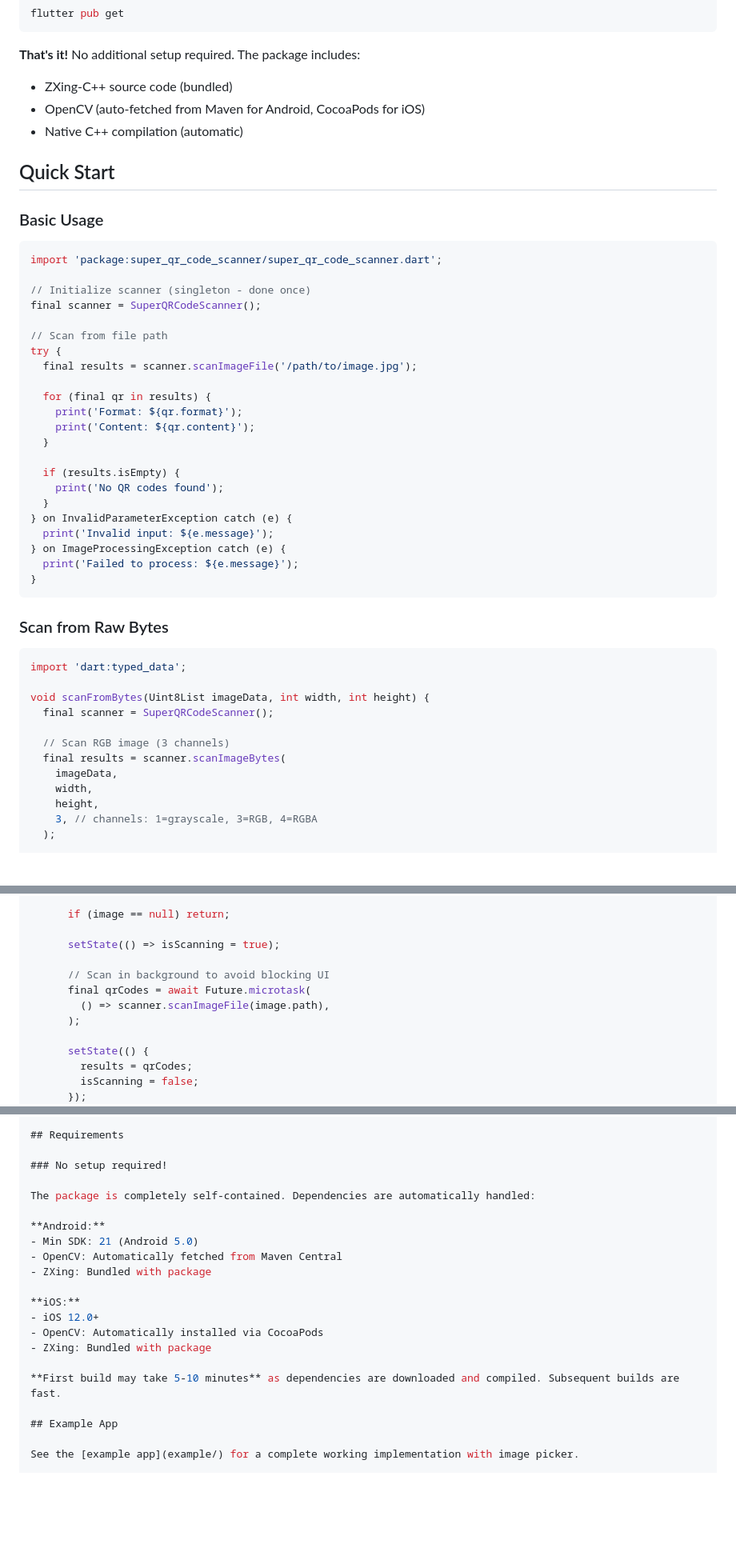
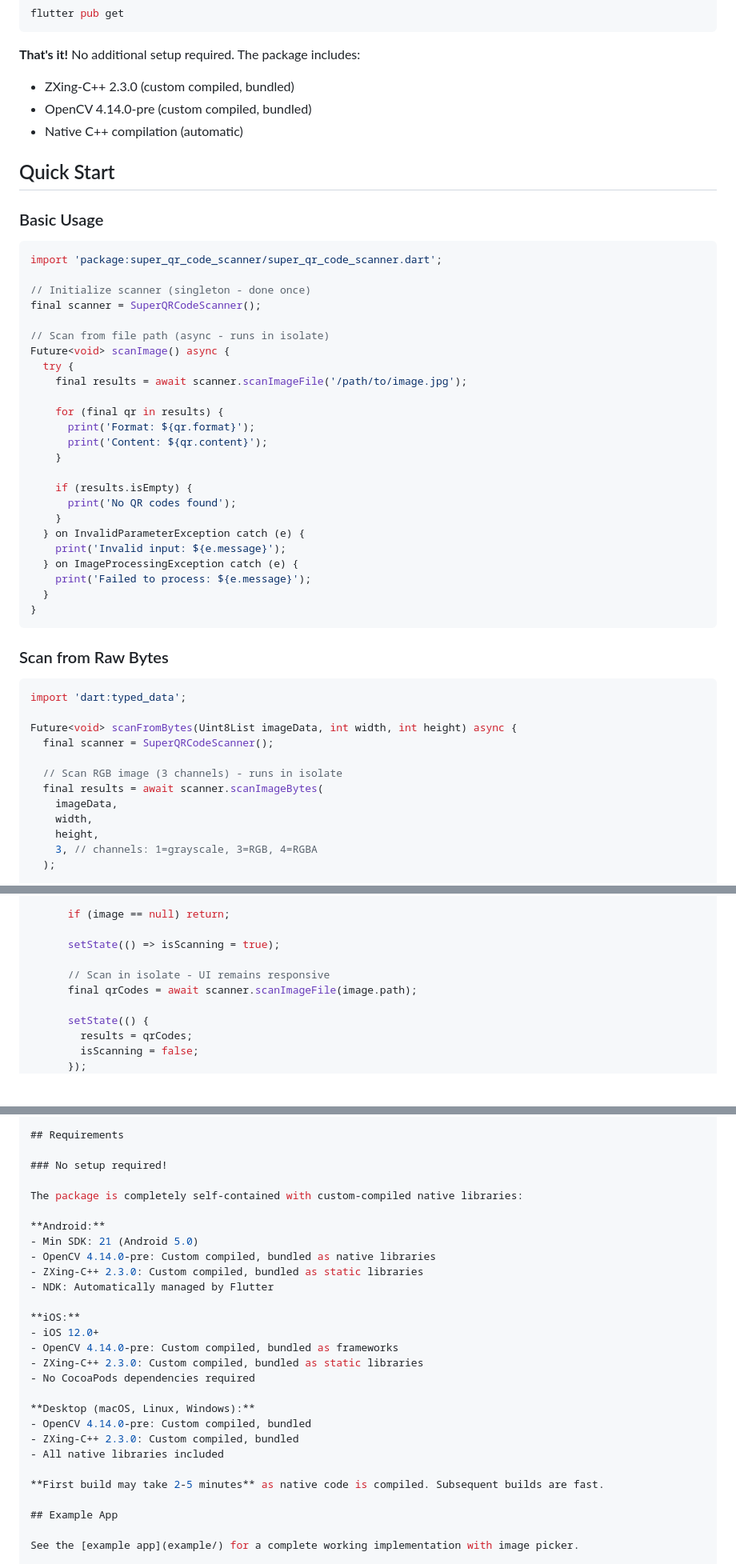
Before and after one commit to Panha-Devs/super_qr_code_scanner, a Markdown page: README.md, 3 parts joined by grey strips. Shown at 80% size. Rendered like a GitHub page; blank space fills up the shorter version.

````diff
--- a/README.md
+++ b/README.md
@@ -32,8 +49,8 @@ flutter pub get
 ```
 
 **That's it!** No additional setup required. The package includes:
-- ZXing-C++ source code (bundled)
-- OpenCV (auto-fetched from Maven for Android, CocoaPods for iOS)
+- ZXing-C++ 2.3.0 (custom compiled, bundled)
+- OpenCV 4.14.0-pre (custom compiled, bundled)
 - Native C++ compilation (automatic)
 
 ## Quick Start
@@ -46,22 +63,24 @@ import 'package:super_qr_code_scanner/super_qr_code_scanner.dart';
 // Initialize scanner (singleton - done once)
 final scanner = SuperQRCodeScanner();
 
-// Scan from file path
-try {
-  final results = scanner.scanImageFile('/path/to/image.jpg');
+// Scan from file path (async - runs in isolate)
+Future<void> scanImage() async {
+  try {
+    final results = await scanner.scanImageFile('/path/to/image.jpg');
 
-  for (final qr in results) {
-    print('Format: ${qr.format}');
-    print('Content: ${qr.content}');
+    for (final qr in results) {
+      print('Format: ${qr.format}');
+      print('Content: ${qr.content}');
+    }
+
+    if (results.isEmpty) {
+      print('No QR codes found');
+    }
+  } on InvalidParameterException catch (e) {
+    print('Invalid input: ${e.message}');
+  } on ImageProcessingException catch (e) {
+    print('Failed to process: ${e.message}');
   }
-
-  if (results.isEmpty) {
-    print('No QR codes found');
-  }
-} on InvalidParameterException catch (e) {
-  print('Invalid input: ${e.message}');
-} on ImageProcessingException catch (e) {
-  print('Failed to process: ${e.message}');
 }
 ```
 
@@ -70,11 +89,11 @@ try {
 ```dart
 import 'dart:typed_data';
 
-void scanFromBytes(Uint8List imageData, int width, int height) {
+Future<void> scanFromBytes(Uint8List imageData, int width, int height) async {
   final scanner = SuperQRCodeScanner();
 
-  // Scan RGB image (3 channels)
-  final results = scanner.scanImageBytes(
+  // Scan RGB image (3 channels) - runs in isolate
+  final results = await scanner.scanImageBytes(
     imageData,
     width,
     height,
@@ -120,10 +139,8 @@ class _QRScannerDemoState extends State<QRScannerDemo> {
 
       setState(() => isScanning = true);
 
-      // Scan in background to avoid blocking UI
-      final qrCodes = await Future.microtask(
-        () => scanner.scanImageFile(image.path),
-      );
+      // Scan in isolate - UI remains responsive
+      final qrCodes = await scanner.scanImageFile(image.path);
 
       setState(() {
         results = qrCodes;
@@ -372,19 +430,26 @@ QRScannerLogger.setLevel(LogLevel.debug);
 
 ### No setup required!
 
-The package is completely self-contained. Dependencies are automatically handled:
+The package is completely self-contained with custom-compiled native libraries:
 
 **Android:**
 - Min SDK: 21 (Android 5.0)
-- OpenCV: Automatically fetched from Maven Central
-- ZXing: Bundled with package
+- OpenCV 4.14.0-pre: Custom compiled, bundled as native libraries
+- ZXing-C++ 2.3.0: Custom compiled, bundled as static libraries
+- NDK: Automatically managed by Flutter
 
 **iOS:**
 - iOS 12.0+
-- OpenCV: Automatically installed via CocoaPods
-- ZXing: Bundled with package
+- OpenCV 4.14.0-pre: Custom compiled, bundled as frameworks
+- ZXing-C++ 2.3.0: Custom compiled, bundled as static libraries
+- No CocoaPods dependencies required
 
-**First build may take 5-10 minutes** as dependencies are downloaded and compiled. Subsequent builds are fast.
+**Desktop (macOS, Linux, Windows):**
+- OpenCV 4.14.0-pre: Custom compiled, bundled
+- ZXing-C++ 2.3.0: Custom compiled, bundled
+- All native libraries included
+
+**First build may take 2-5 minutes** as native code is compiled. Subsequent builds are fast.
 
 ## Example App
 
````
Also changed, not shown: other parts of README.md (+72 -7 lines).
